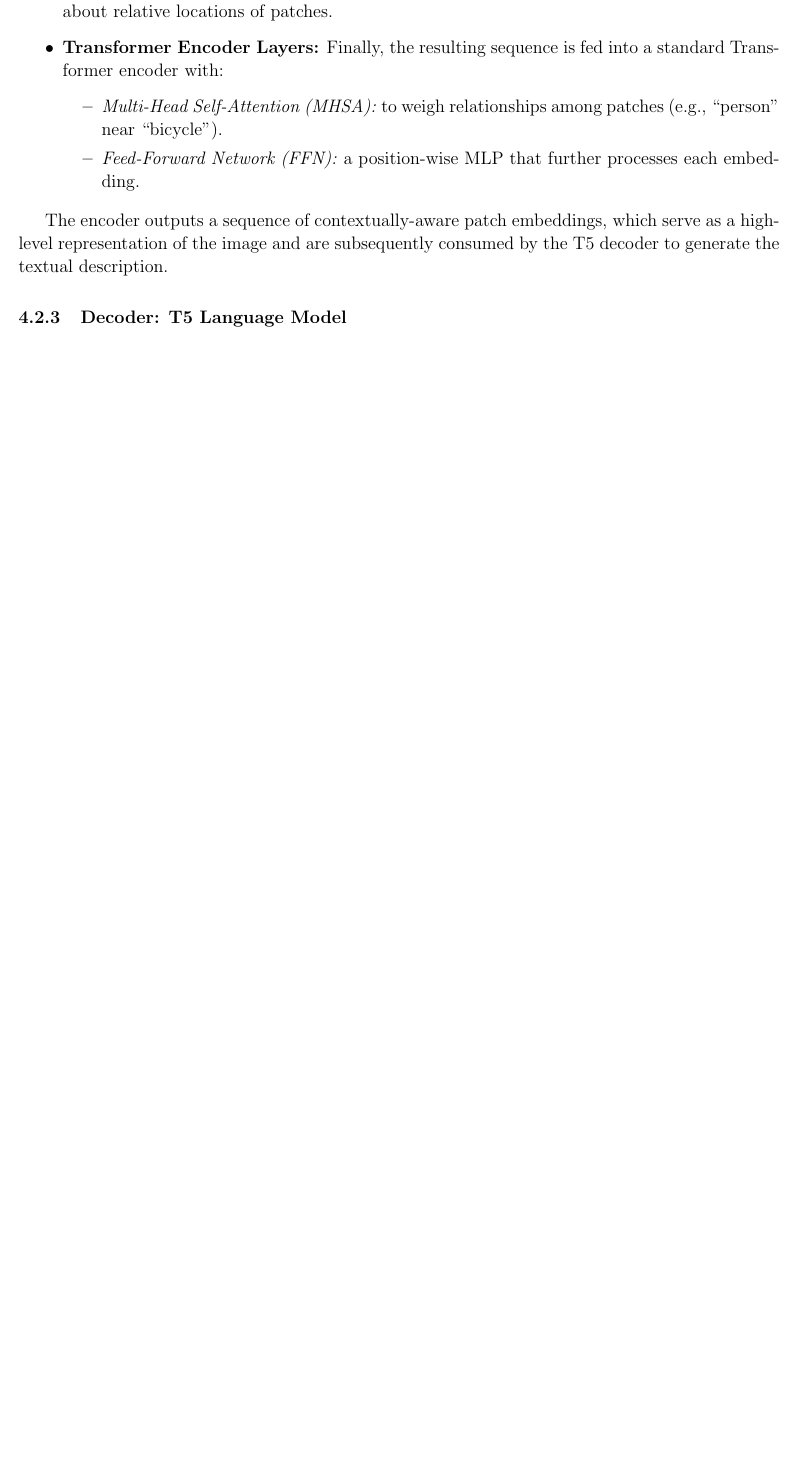
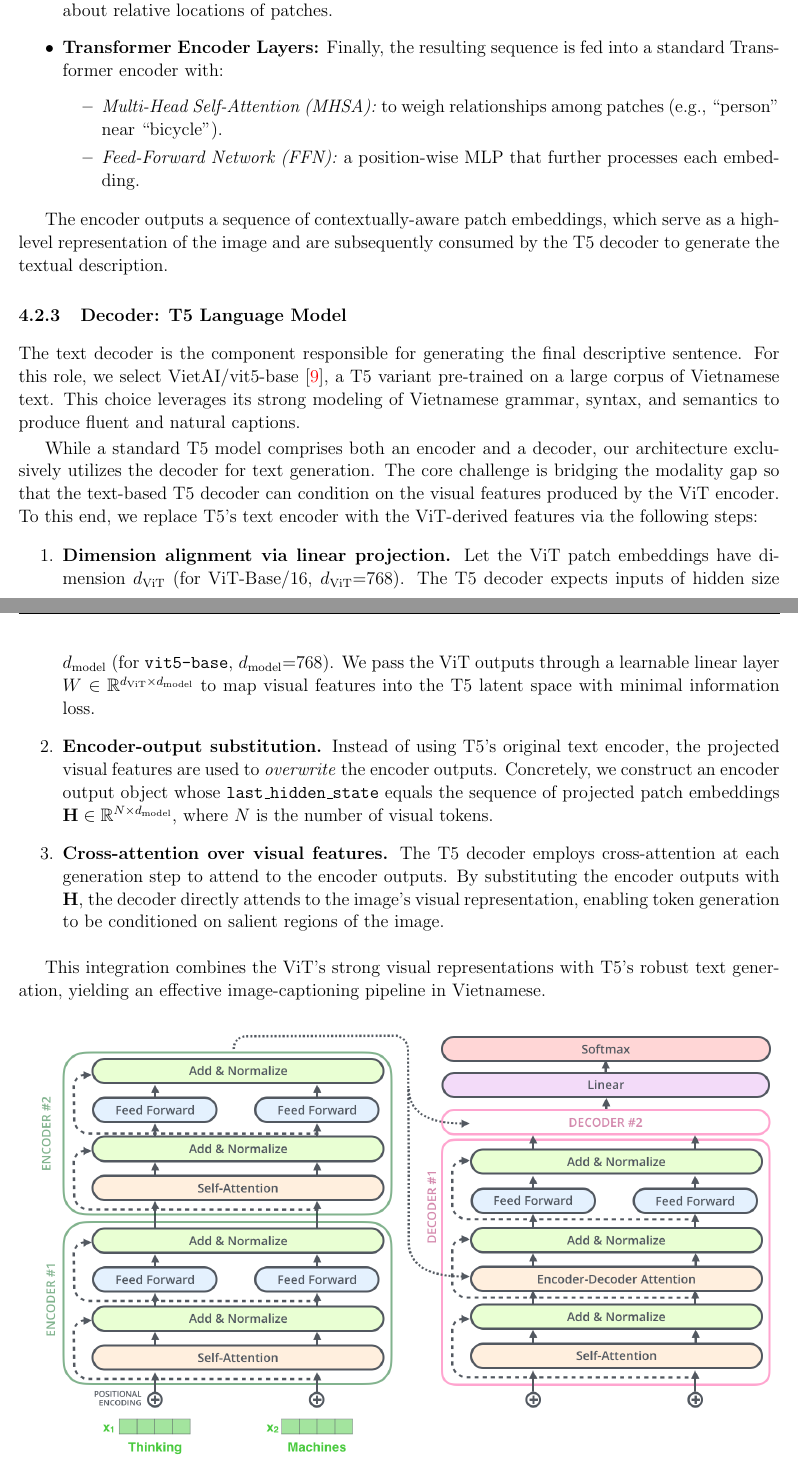
Before and after one commit to nghessss/CSC15004-StatisticalML, a LaTeX document (main.tex, which reads content/img_cap.tex): part of page 19 of 28 before the commit and two parts of pages 19 and 20 of 29 after it, the two joined at a grey line, cut so that both start at the same text, the shorter picture padded with empty space. Compiled offline with pdfLaTeX.

Commit message:
add T5 architecture

```diff
--- a/content/img_cap.tex
+++ b/content/img_cap.tex
@@ -67,6 +67,30 @@ The encoder outputs a sequence of contextually-aware patch embeddings, which ser
 
 \subsubsection{Decoder: T5 Language Model}
 
+The text decoder is the component responsible for generating the final descriptive sentence. For this role, we select VietAI/vit5-base~\cite{phan-etal-2022-vit5}, a T5 variant pre-trained on a large corpus of Vietnamese text. This choice leverages its strong modeling of Vietnamese grammar, syntax, and semantics to produce fluent and natural captions.
+
+While a standard T5 model comprises both an encoder and a decoder, our architecture exclusively utilizes the decoder for text generation. The core challenge is bridging the modality gap so that the text-based T5 decoder can condition on the visual features produced by the ViT encoder. To this end, we replace T5's text encoder with the ViT-derived features via the following steps:
+
+\begin{enumerate}
+    \item \textbf{Dimension alignment via linear projection.} Let the ViT patch embeddings have dimension \(d_{\mathrm{ViT}}\) (for ViT-Base/16, \(d_{\mathrm{ViT}}{=}768\)). The T5 decoder expects inputs of hidden size \(d_{\mathrm{model}}\) (for \texttt{vit5-base}, \(d_{\mathrm{model}}{=}768\)). We pass the ViT outputs through a learnable linear layer \(W \in \mathbb{R}^{d_{\mathrm{ViT}} \times d_{\mathrm{model}}}\) to map visual features into the T5 latent space with minimal information loss.
+
+    \item \textbf{Encoder-output substitution.} Instead of using T5’s original text encoder, the projected visual features are used to \emph{overwrite} the encoder outputs. Concretely, we construct an encoder output object whose \texttt{last\_hidden\_state} equals the sequence of projected patch embeddings \(\mathbf{H} \in \mathbb{R}^{N \times d_{\mathrm{model}}}\), where \(N\) is the number of visual tokens.
+
+    \item \textbf{Cross-attention over visual features.} The T5 decoder employs cross-attention at each generation step to attend to the encoder outputs. By substituting the encoder outputs with \(\mathbf{H}\), the decoder directly attends to the image’s visual representation, enabling token generation to be conditioned on salient regions of the image.
+\end{enumerate}
+
+This integration combines the ViT’s strong visual representations with T5’s robust text generation, yielding an effective image-captioning pipeline in Vietnamese.
+
+
+
+\begin{figure}[H]
+  \centering
+  \includegraphics[width=\textwidth]{image/transformer_residual_layer_norm_3.png}
+  \caption{The architecture of the T5 model.}
+  \label{fig:T5-architecture}
+\end{figure}
+
+
 \subsubsection{Training Procedure}
 The model was trained using a parameter-efficient fine-tuning (PEFT) strategy to leverage the knowledge from the pre-trained components while minimizing computational cost and the risk of catastrophic forgetting. During this phase, the weights of the entire ViT encoder and the T5 text encoder were frozen and did not receive updates. Only the parameters of the T5 decoder, the final language model head, and the intermediary linear projection layer were made trainable.
 
```
Also changed, not shown: image/transformer_residual_layer_norm_3.png (added), 8 other files.
